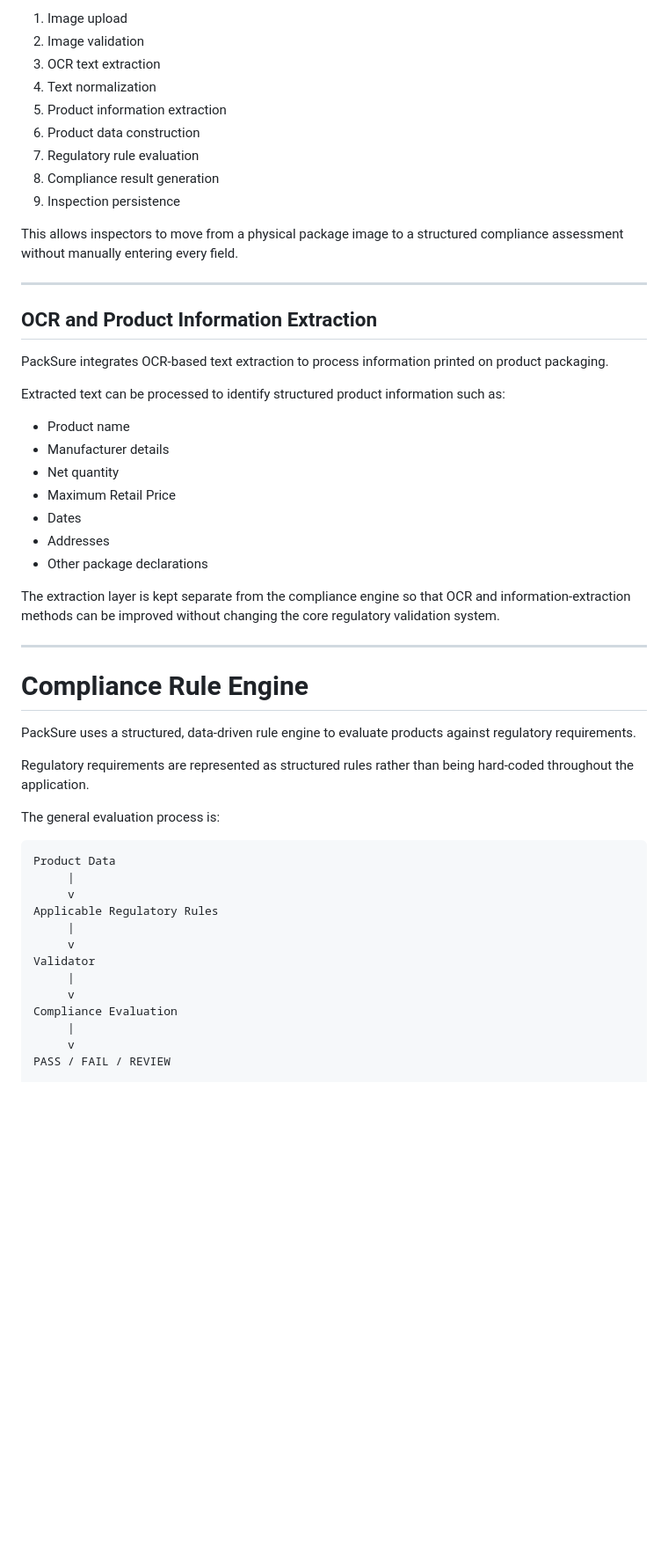
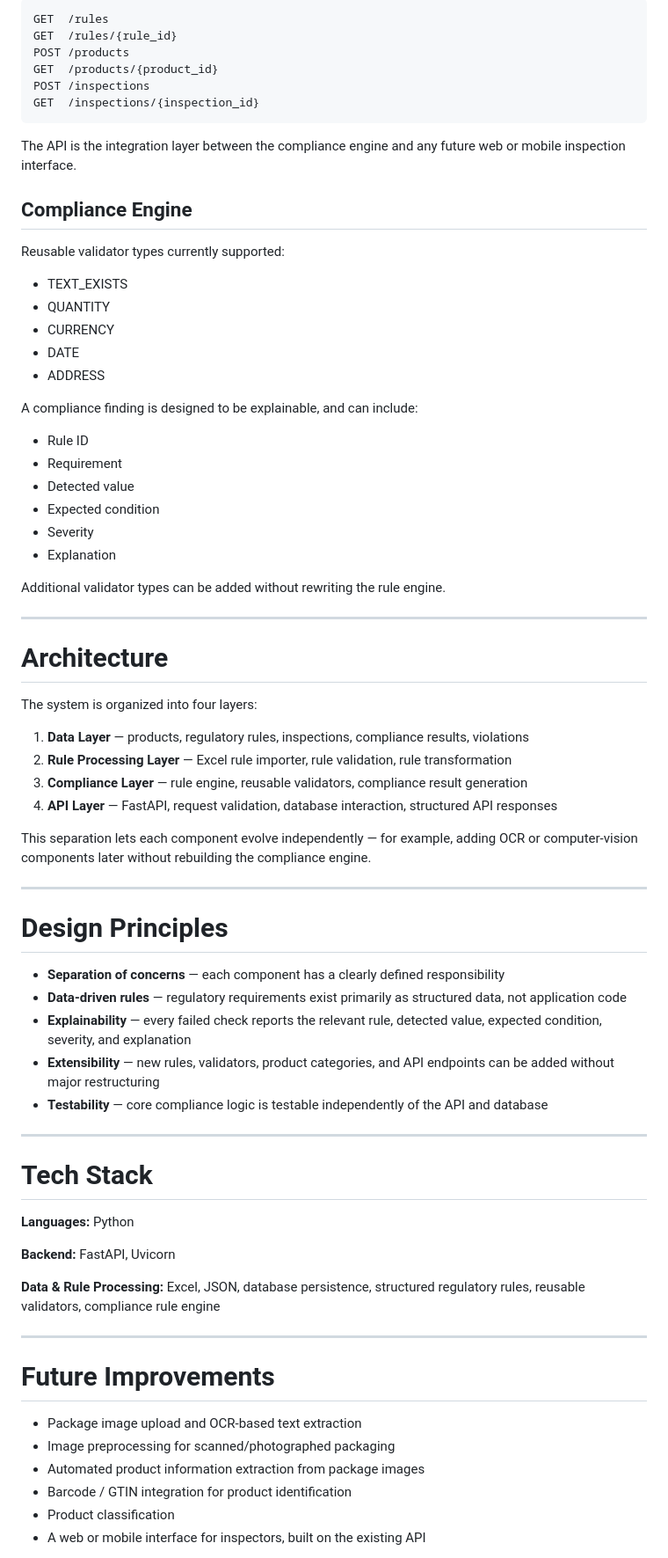
Before and after one commit to Tscanta/PackSure, a Markdown page: README.md, the part around one of its changes. Shown at 88% size. GitHub-like rendering; blank space fills up the shorter version.

Commit message:
Revise README for improved project documentation
Updated README.md to improve clarity and structure of project description, features, and compliance engine details.

````diff
--- a/README.md
+++ b/README.md
@@ -51,55 +79,74 @@ The image inspection workflow performs:
 
-1. Image upload
-2. Image validation
-3. OCR text extraction
-4. Text normalization
-5. Product information extraction
-6. Product data construction
-7. Regulatory rule evaluation
-8. Compliance result generation
-9. Inspection persistence
+```
+GET  /rules
+GET  /rules/{rule_id}
+POST /products
+GET  /products/{product_id}
+POST /inspections
+GET  /inspections/{inspection_id}
+```
 
-This allows inspectors to move from a physical package image to a structured compliance assessment without manually entering every field.
+The API is the integration layer between the compliance engine and any future web or mobile inspection interface.
+
+## Compliance Engine
+Reusable validator types currently supported:
+- TEXT_EXISTS
+- QUANTITY
+- CURRENCY
+- DATE
+- ADDRESS
+
+A compliance finding is designed to be explainable, and can include:
+- Rule ID
+- Requirement
+- Detected value
+- Expected condition
+- Severity
+- Explanation
+
+Additional validator types can be added without rewriting the rule engine.
 
 ---
 
-## OCR and Product Information Extraction
+# Architecture
 
-PackSure integrates OCR-based text extraction to process information printed on product packaging.
+The system is organized into four layers:
 
-Extracted text can be processed to identify structured product information such as:
+1. **Data Layer** — products, regulatory rules, inspections, compliance results, violations
+2. **Rule Processing Layer** — Excel rule importer, rule validation, rule transformation
+3. **Compliance Layer** — rule engine, reusable validators, compliance result generation
+4. **API Layer** — FastAPI, request validation, database interaction, structured API responses
 
-- Product name
-- Manufacturer details
-- Net quantity
-- Maximum Retail Price
-- Dates
-- Addresses
-- Other package declarations
-
-The extraction layer is kept separate from the compliance engine so that OCR and information-extraction methods can be improved without changing the core regulatory validation system.
+This separation lets each component evolve independently — for example, adding OCR or computer-vision components later without rebuilding the compliance engine.
 
 ---
 
-# Compliance Rule Engine
+# Design Principles
 
-PackSure uses a structured, data-driven rule engine to evaluate products against regulatory requirements.
+- **Separation of concerns** — each component has a clearly defined responsibility
+- **Data-driven rules** — regulatory requirements exist primarily as structured data, not application code
+- **Explainability** — every failed check reports the relevant rule, detected value, expected condition, severity, and explanation
+- **Extensibility** — new rules, validators, product categories, and API endpoints can be added without major restructuring
+- **Testability** — core compliance logic is testable independently of the API and database
 
-Regulatory requirements are represented as structured rules rather than being hard-coded throughout the application.
+---
 
-The general evaluation process is:
+# Tech Stack
 
-```text
-Product Data
-     |
-     v
-Applicable Regulatory Rules
-     |
-     v
-Validator
-     |
-     v
-Compliance Evaluation
-     |
-     v
-PASS / FAIL / REVIEW
+**Languages:** Python
+
+**Backend:** FastAPI, Uvicorn
+
+**Data & Rule Processing:** Excel, JSON, database persistence, structured regulatory rules, reusable validators, compliance rule engine
+
+---
+
+# Future Improvements
+
+- Package image upload and OCR-based text extraction
+- Image preprocessing for scanned/photographed packaging
+- Automated product information extraction from package images
+- Barcode / GTIN integration for product identification
+- Product classification
+- A web or mobile interface for inspectors, built on the existing API
+
````
Also changed, not shown: other parts of README.md (+71 -30 lines).
